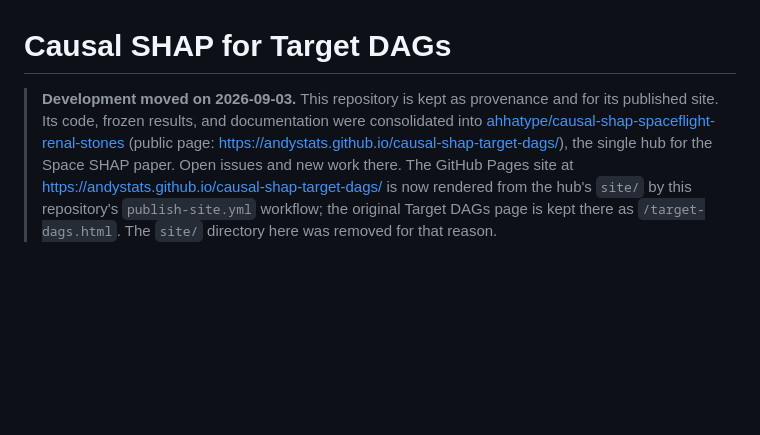
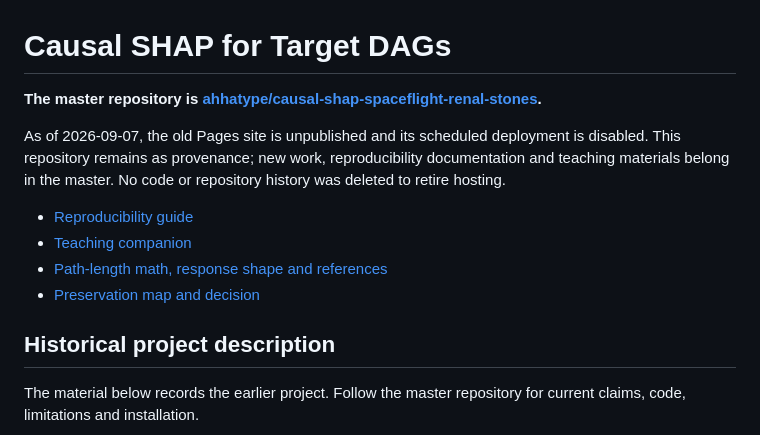
Before and after one commit to andystats/causal-shap-target-dags, a Markdown page: README.md, the part around one of its changes. GitHub-like rendering; blank space fills up the shorter version.

Commit message:
Retire Pages and point readers to the master companion

```diff
--- a/README.md
+++ b/README.md
@@ -1,15 +1,20 @@
 # Causal SHAP for Target DAGs
 
-> **Development moved on 2026-09-03.** This repository is kept as provenance
-> and for its published site. Its code, frozen results, and documentation were
-> consolidated into
-> [ahhatype/causal-shap-spaceflight-renal-stones](https://github.com/ahhatype/causal-shap-spaceflight-renal-stones)
-> (public page: <https://andystats.github.io/causal-shap-target-dags/>),
-> the single hub for the Space SHAP paper. Open issues and new work there.
-> The GitHub Pages site at <https://andystats.github.io/causal-shap-target-dags/>
-> is now rendered from the hub's `site/` by this repository's
-> `publish-site.yml` workflow; the original Target DAGs page is kept there
-> as `/target-dags.html`. The `site/` directory here was removed for that
-> reason.
+**The master repository is [ahhatype/causal-shap-spaceflight-renal-stones](https://github.com/ahhatype/causal-shap-spaceflight-renal-stones).**
+
+As of 2026-09-07, the old Pages site is unpublished and its scheduled
+deployment is disabled. This repository remains as provenance; new work,
+reproducibility documentation and teaching materials belong in the master.
+No code or repository history was deleted to retire hosting.
+
+- [Reproducibility guide](https://github.com/ahhatype/causal-shap-spaceflight-renal-stones/blob/main/REPRODUCIBILITY.md)
+- [Teaching companion](https://github.com/ahhatype/causal-shap-spaceflight-renal-stones/tree/main/docs/classroom)
+- [Path-length math, response shape and references](https://github.com/ahhatype/causal-shap-spaceflight-renal-stones/blob/main/docs/technical/path-length-and-response-shape.md)
+- [Preservation map and decision](https://github.com/ahhatype/causal-shap-spaceflight-renal-stones/blob/main/docs/decisions/010-repository-companion.md)
+
+## Historical project description
+
+The material below records the earlier project. Follow the master
+repository for current claims, code, limitations and installation.
 
 [![Python tests](https://github.com/andystats/causal-shap-target-dags/actions/workflows/python-tests.yml/badge.svg)](https://github.com/andystats/causal-shap-target-dags/actions/workflows/python-tests.yml)
```
Also changed, not shown: other parts of README.md (+1 -2 lines).
